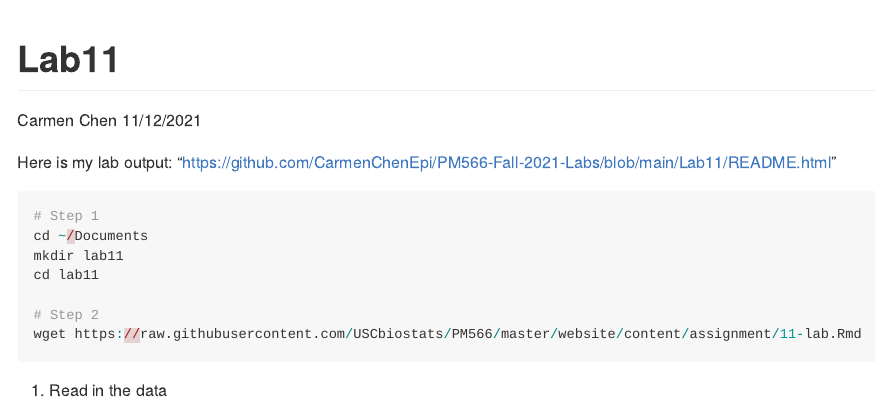
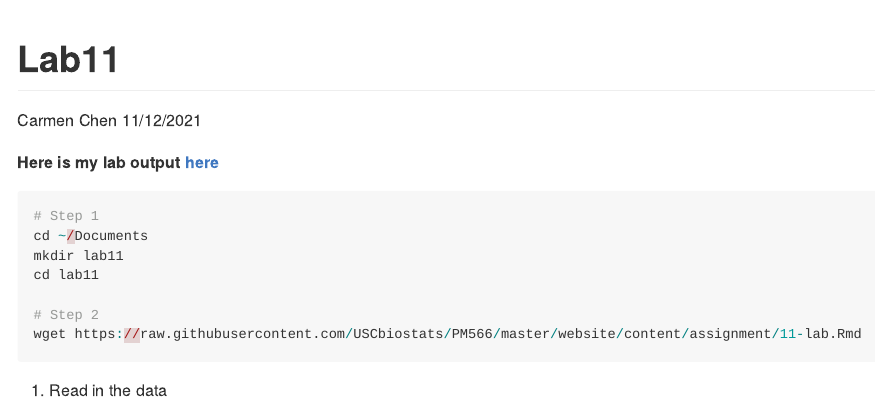
Before and after one commit to CarmenChenEpi/PM566-Fall-2021-Labs, an R Markdown document (Lab11/README.Rmd): the page in a window 1100 px wide, from its top. The pictures show the output file Lab11/README.md that the author committed with the source, drawn offline in the style of GitHub; long lines of code are wrapped.

Commit message:
lab11 update: https://github.com/USCbiostats/PM566/issues/48

````diff
--- a/Lab11/README.Rmd
+++ b/Lab11/README.Rmd
@@ -3,13 +3,13 @@ title: "Lab11"
 author: "Carmen Chen"
 date: "11/12/2021"
 output:
+  html_document: default
   github_document:
     html_preview: false
-  html_document: default
 always_allow_html: true
 ---
 
-Here is my lab output: "https://github.com/CarmenChenEpi/PM566-Fall-2021-Labs/blob/main/Lab11/README.html"
+**Here is my lab output** [**here**](https://github.com/CarmenChenEpi/PM566-Fall-2021-Labs/blob/main/Lab11/README.html)
 
 ```{r setup, include=FALSE}
 knitr::opts_chunk$set(echo = TRUE)
````
Also changed, not shown: Lab11/README.md.
